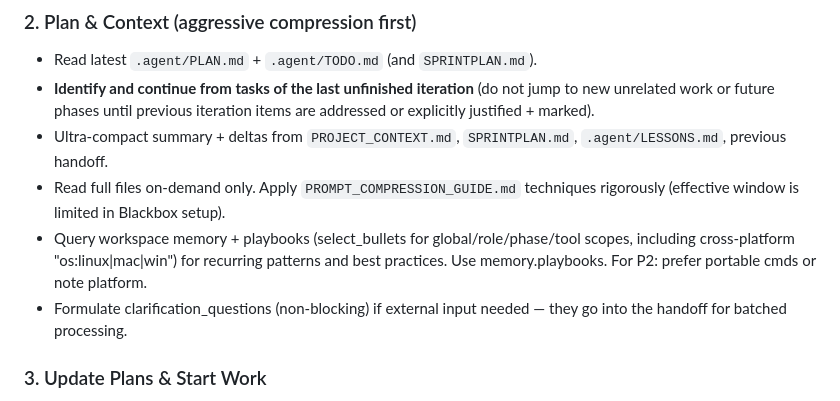
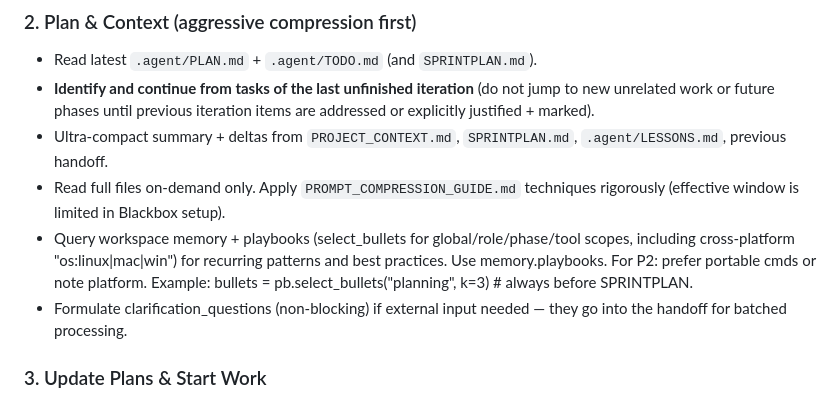
Before and after one commit to unhexx/agentic_loop_template, a Markdown page: prompts/short_orchestrator_prompt.md, the part around the change. Drawn GitHub-style.

Commit message:
Orchestrator: уточнил playbook usage в short_orchestrator_prompt (runtime example). Продолжаю цикл.

```diff
--- a/prompts/short_orchestrator_prompt.md
+++ b/prompts/short_orchestrator_prompt.md
@@ -24,7 +24,7 @@
 - **Identify and continue from tasks of the last unfinished iteration** (do not jump to new unrelated work or future phases until previous iteration items are addressed or explicitly justified + marked).
 - Ultra-compact summary + deltas from `PROJECT_CONTEXT.md`, `SPRINTPLAN.md`, `.agent/LESSONS.md`, previous handoff.
 - Read full files on-demand only. Apply `PROMPT_COMPRESSION_GUIDE.md` techniques rigorously (effective window is limited in Blackbox setup).
-- Query workspace memory + playbooks (select_bullets for global/role/phase/tool scopes, including cross-platform "os:linux|mac|win") for recurring patterns and best practices. Use memory.playbooks. For P2: prefer portable cmds or note platform.
+- Query workspace memory + playbooks (select_bullets for global/role/phase/tool scopes, including cross-platform "os:linux|mac|win") for recurring patterns and best practices. Use memory.playbooks. For P2: prefer portable cmds or note platform. Example: bullets = pb.select_bullets("planning", k=3)  # always before SPRINTPLAN.
 - Formulate clarification_questions (non-blocking) if external input needed — they go into the handoff for batched processing.
 
 ### 3. Update Plans & Start Work
```
